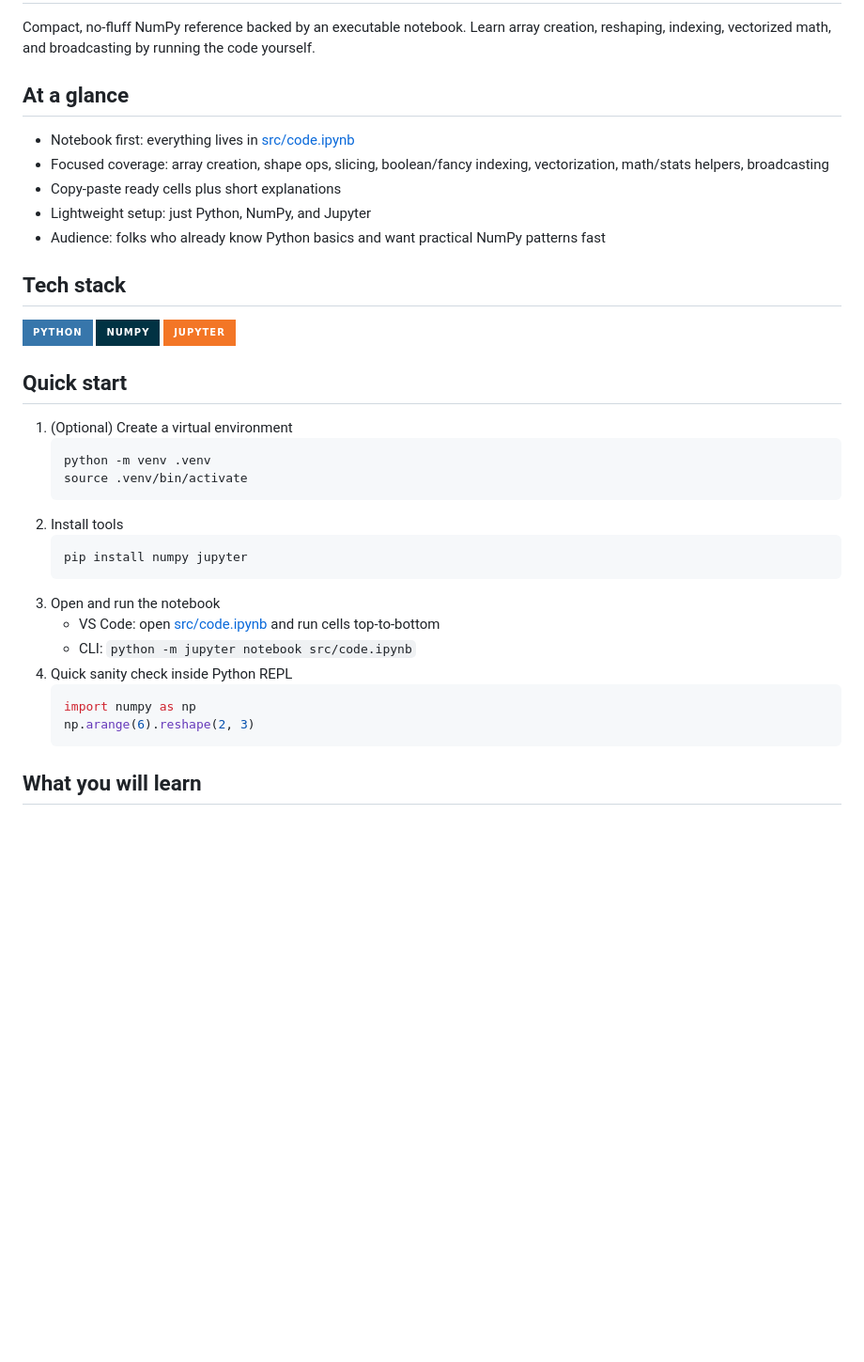
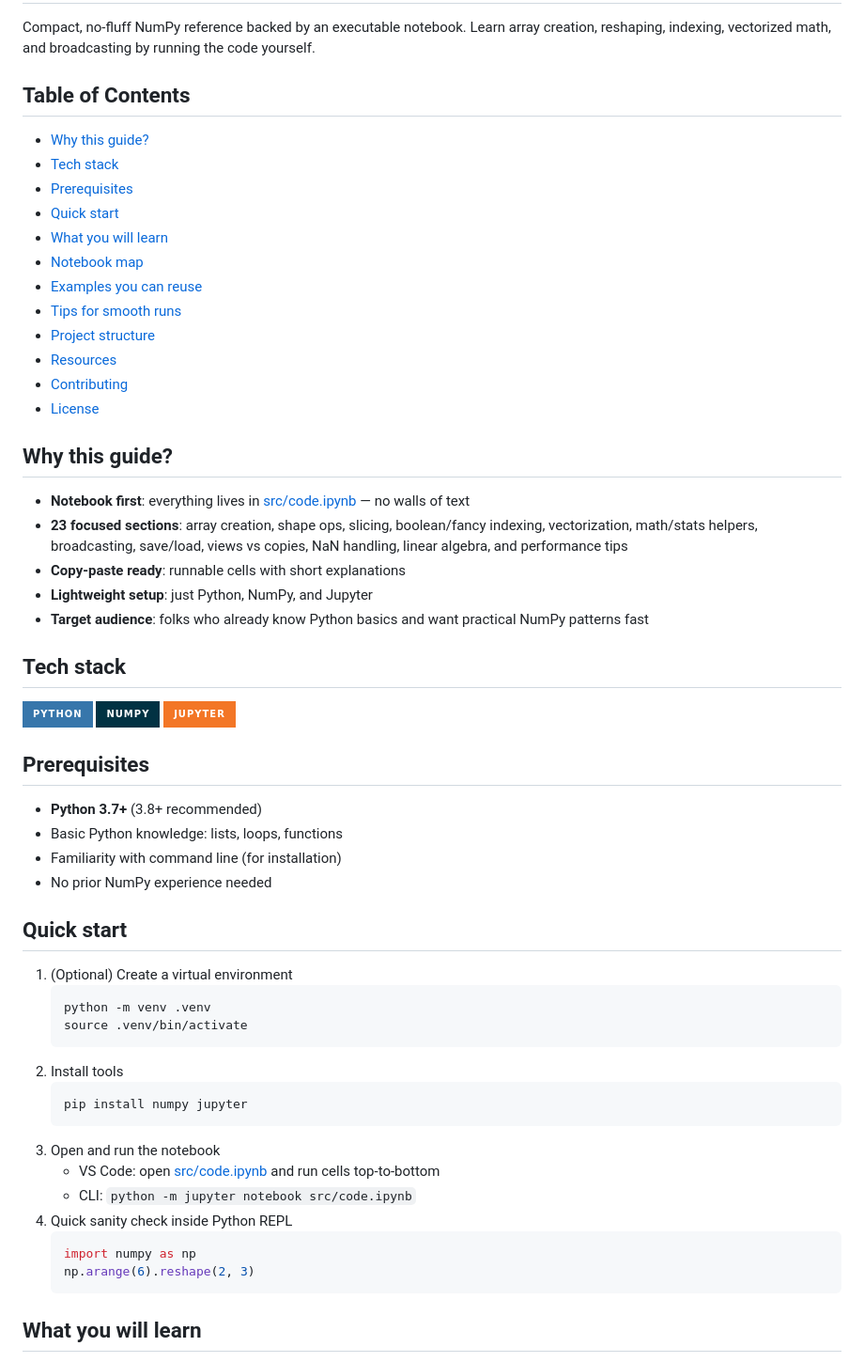
Before and after one commit to DhruvilThummar/Numpy, a Markdown page: README.md, the part around the change printed below. Shown: that part at 94% size. Drawn GitHub-style; badges without logos; blank space fills up the shorter version.

````diff
--- a/README.md
+++ b/README.md
@@ -5,35 +5,56 @@
 
 Compact, no-fluff NumPy reference backed by an executable notebook. Learn array creation, reshaping, indexing, vectorized math, and broadcasting by running the code yourself.
 
-## At a glance
-- Notebook first: everything lives in [src/code.ipynb](src/code.ipynb)
-- Focused coverage: array creation, shape ops, slicing, boolean/fancy indexing, vectorization, math/stats helpers, broadcasting
-- Copy-paste ready cells plus short explanations
-- Lightweight setup: just Python, NumPy, and Jupyter
-- Audience: folks who already know Python basics and want practical NumPy patterns fast
+## Table of Contents
+- [Why this guide?](#why-this-guide)
+- [Tech stack](#tech-stack)
+- [Prerequisites](#prerequisites)
+- [Quick start](#quick-start)
+- [What you will learn](#what-you-will-learn)
+- [Notebook map](#notebook-map-23-sections)
+- [Examples you can reuse](#examples-you-can-reuse)
+- [Tips for smooth runs](#tips-for-smooth-runs)
+- [Project structure](#project-structure)
+- [Resources](#resources)
+- [Contributing](#contributing)
+- [License](#license)
+
+## Why this guide?
+
+- **Notebook first**: everything lives in [src/code.ipynb](src/code.ipynb) — no walls of text
+- **23 focused sections**: array creation, shape ops, slicing, boolean/fancy indexing, vectorization, math/stats helpers, broadcasting, save/load, views vs copies, NaN handling, linear algebra, and performance tips
+- **Copy-paste ready**: runnable cells with short explanations
+- **Lightweight setup**: just Python, NumPy, and Jupyter
+- **Target audience**: folks who already know Python basics and want practical NumPy patterns fast
 
 ## Tech stack
 ![Python](https://img.shields.io/badge/Python-3776AB?style=for-the-badge&logo=python&logoColor=white)
 ![NumPy](https://img.shields.io/badge/NumPy-013243?style=for-the-badge&logo=numpy&logoColor=white)
 ![Jupyter](https://img.shields.io/badge/Jupyter-F37626?style=for-the-badge&logo=jupyter&logoColor=white)
 
+## Prerequisites
+- **Python 3.7+** (3.8+ recommended)
+- Basic Python knowledge: lists, loops, functions
+- Familiarity with command line (for installation)
+- No prior NumPy experience needed
+
 ## Quick start
 1) (Optional) Create a virtual environment
-	```bash
-	python -m venv .venv
-	source .venv/bin/activate
-	```
+    ```bash
+    python -m venv .venv
+    source .venv/bin/activate
+    ```
 2) Install tools
-	```bash
-	pip install numpy jupyter
-	```
+    ```bash
+    pip install numpy jupyter
+    ```
 3) Open and run the notebook
-	- VS Code: open [src/code.ipynb](src/code.ipynb) and run cells top-to-bottom
-	- CLI: `python -m jupyter notebook src/code.ipynb`
+    - VS Code: open [src/code.ipynb](src/code.ipynb) and run cells top-to-bottom
+    - CLI: `python -m jupyter notebook src/code.ipynb`
 4) Quick sanity check inside Python REPL
-	```python
-	import numpy as np
-	np.arange(6).reshape(2, 3)
-	```
+    ```python
+    import numpy as np
+    np.arange(6).reshape(2, 3)
+    ```
 
 ## What you will learn
````
Also changed, not shown: other parts of README.md (+95 -16 lines).
